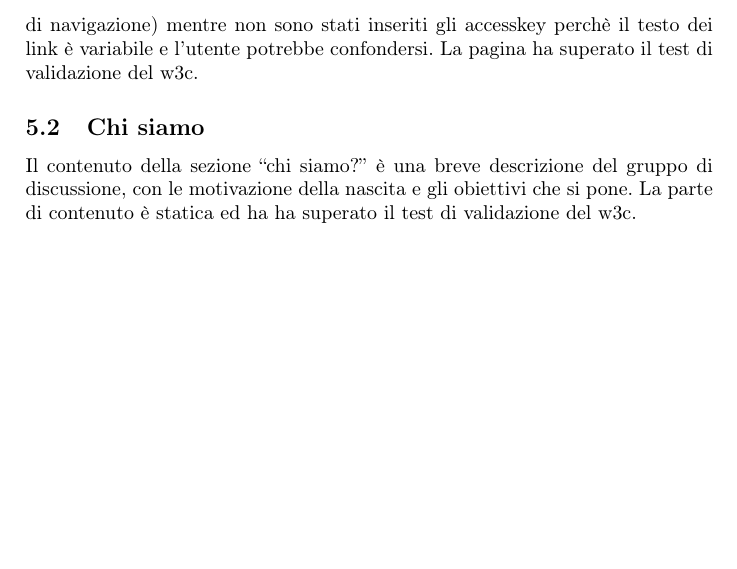
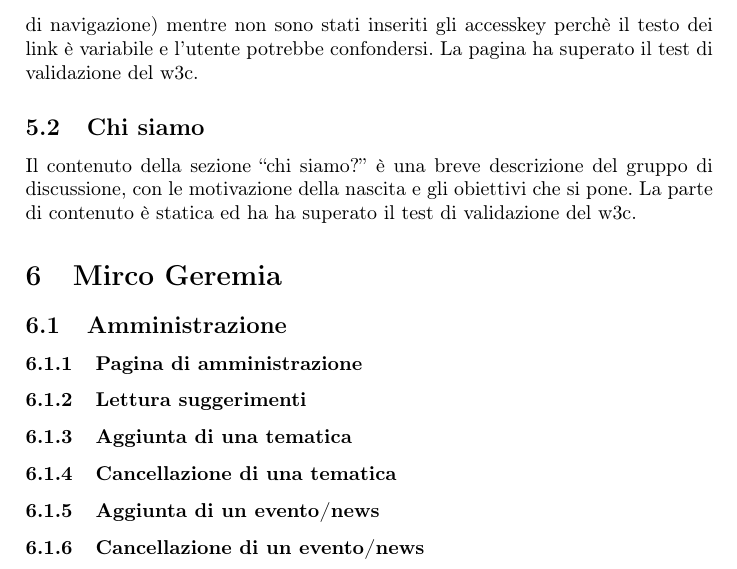
Before and after one commit to tecweb/progetto, a LaTeX document (doc/relazione/relazione.tex): part of page 5 of 5, cut so that both start at the same text, the shorter picture padded with empty space. Compiled offline with LaTeX, dvips and Ghostscript.

Commit message:
indice relazione

```diff
--- a/doc/relazione/relazione.tex
+++ b/doc/relazione/relazione.tex
@@ -132,4 +132,15 @@ Il contenuto della home page viene caricato dinamicamente dal file eventi/index.
 
 Il contenuto della sezione ``chi siamo?'' \`e una breve descrizione del gruppo di discussione, con le motivazione della nascita e gli obiettivi che si pone. La parte di contenuto \`e statica ed ha ha superato il test di validazione del w3c.
 
+\section{Mirco Geremia}
+
+\subsection{Amministrazione}
+
+\subsubsection{Pagina di amministrazione}
+\subsubsection{Lettura suggerimenti}
+\subsubsection{Aggiunta di una tematica}
+\subsubsection{Cancellazione di una tematica}
+\subsubsection{Aggiunta di un evento/news}
+\subsubsection{Cancellazione di un evento/news}
+
 \end{document}
```
